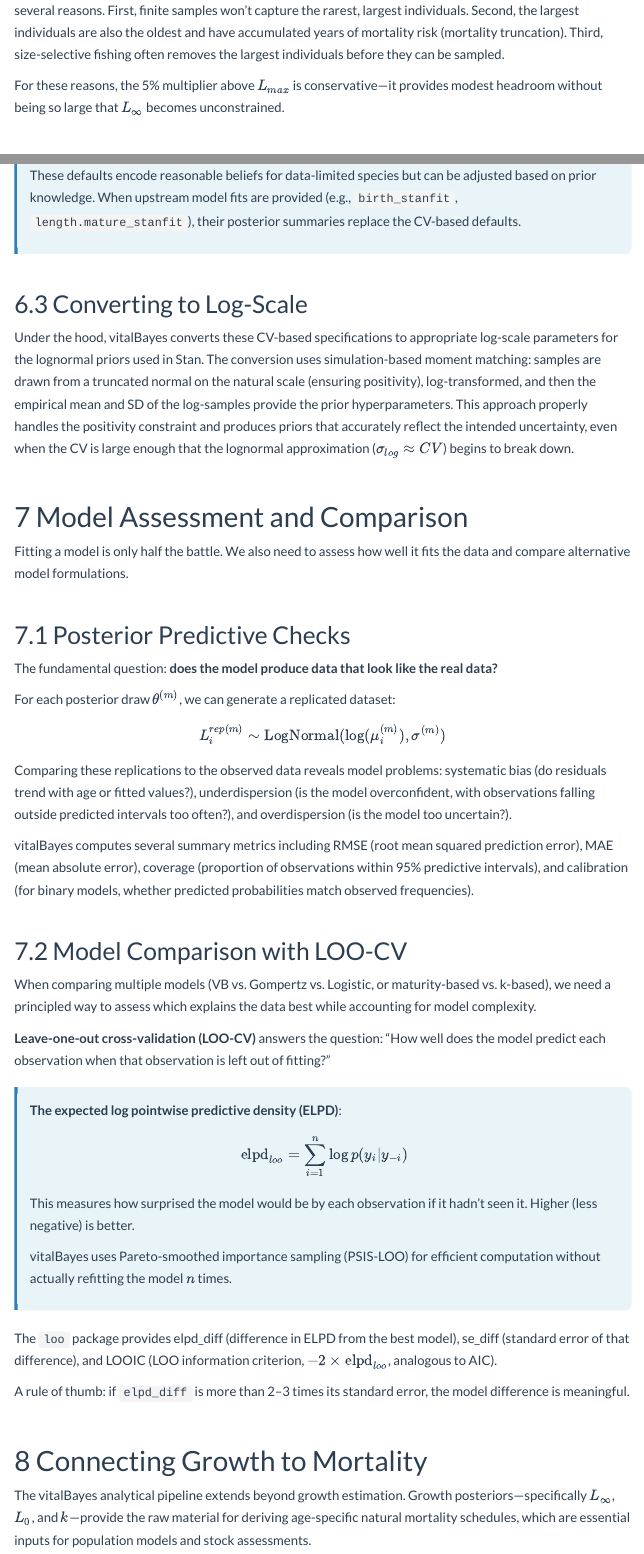
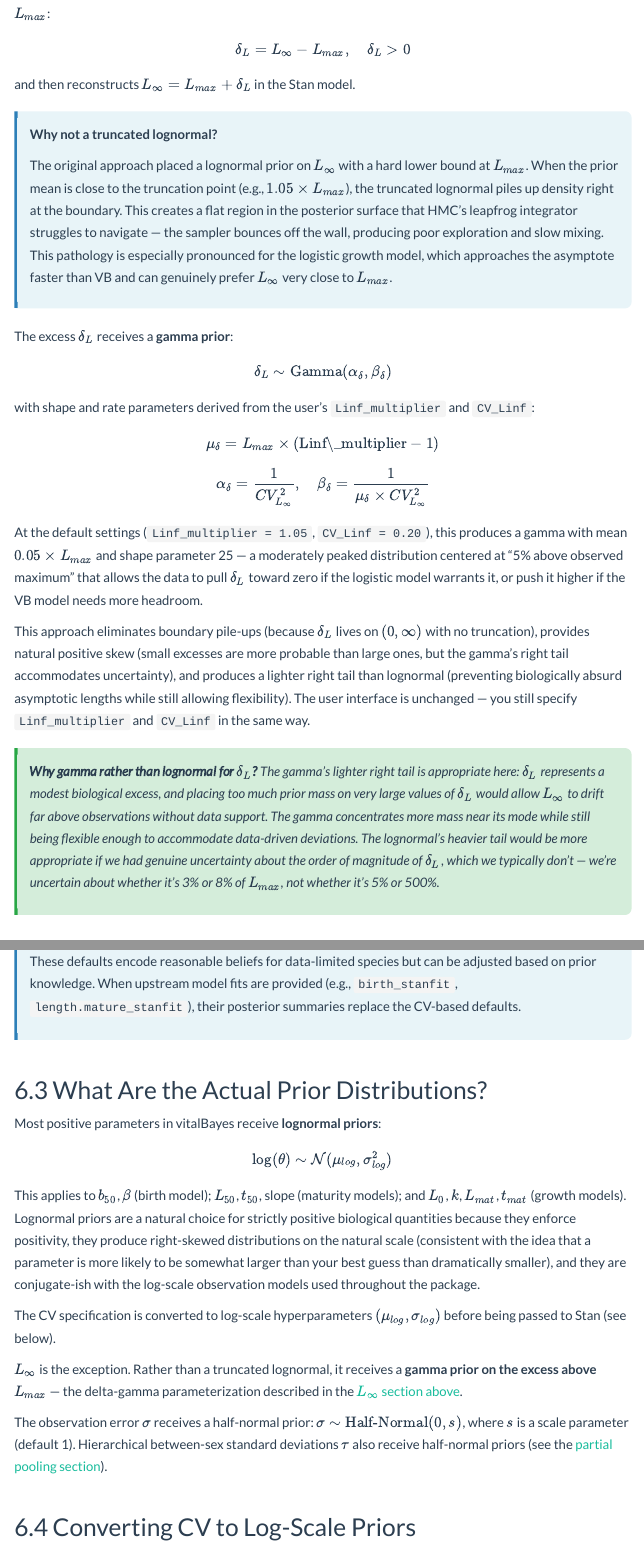
Before and after one commit to Brian-J-Moe/vitalBayes, an R Markdown document (vignettes/articles/Understanding_vitalBayes.Rmd): the page in a window 1100 px wide, from 10020 px down before the commit and from 9960 px down after it, and a second part further down, joined at a grey line. Rendered offline with R 4.5, knitr and Pandoc, with nearby package versions; menus at the side of the page are left out.

Commit message:
vpdated priors section

```diff
--- a/vignettes/articles/Understanding_vitalBayes.Rmd
+++ b/vignettes/articles/Understanding_vitalBayes.Rmd
@@ -369,4 +363,3 @@ This ensures that the asymptote always exceeds observed data, that $L_\infty$ is
 
 The observed maximum in your sample is almost certainly *not* the true maximum in the population, for several reasons. First, finite samples won't capture the rarest, largest individuals. Second, the largest individuals are also the oldest and have accumulated years of mortality risk (mortality truncation). Third, size-selective fishing often removes the largest individuals before they can be sampled.
 
-For these reasons, the 5% multiplier above $L_{max}$ is conservative---it provides modest headroom without being so large that $L_\infty$ becomes unconstrained.
@@ -373,3 +370,30 @@ For these reasons, the 5% multiplier above $L_{max}$ is conservative---it provid
+$$\delta_L = L_\infty - L_{max}, \quad \delta_L > 0$$
+
+and then reconstructs $L_\infty = L_{max} + \delta_L$ in the Stan model.
+
+<div class="key-concept">
+**Why not a truncated lognormal?**
+
+The original approach placed a lognormal prior on $L_\infty$ with a hard lower bound at $L_{max}$. When the prior mean is close to the truncation point (e.g., $1.05 \times L_{max}$), the truncated lognormal piles up density right at the boundary. This creates a flat region in the posterior surface that HMC's leapfrog integrator struggles to navigate --- the sampler bounces off the wall, producing poor exploration and slow mixing. This pathology is especially pronounced for the logistic growth model, which approaches the asymptote faster than VB and can genuinely prefer $L_\infty$ very close to $L_{max}$.
+</div>
+
+The excess $\delta_L$ receives a **gamma prior**:
+
+$$\delta_L \sim \text{Gamma}(\alpha_\delta, \beta_\delta)$$
+
+with shape and rate parameters derived from the user's `Linf_multiplier` and `CV_Linf`:
+
+$$\mu_\delta = L_{max} \times (\text{Linf\_multiplier} - 1)$$
+
+$$\alpha_\delta = \frac{1}{CV_{L_\infty}^2}, \quad \beta_\delta = \frac{1}{\mu_\delta \times CV_{L_\infty}^2}$$
+
+At the default settings (`Linf_multiplier = 1.05`, `CV_Linf = 0.20`), this produces a gamma with mean $0.05 \times L_{max}$ and shape parameter 25 --- a moderately peaked distribution centered at "5% above observed maximum" that allows the data to pull $\delta_L$ toward zero if the logistic model warrants it, or push it higher if the VB model needs more headroom.
+
+This approach eliminates boundary pile-ups (because $\delta_L$ lives on $(0, \infty)$ with no truncation), provides natural positive skew (small excesses are more probable than large ones, but the gamma's right tail accommodates uncertainty), and produces a lighter right tail than lognormal (preventing biologically absurd asymptotic lengths while still allowing flexibility). The user interface is unchanged --- you still specify `Linf_multiplier` and `CV_Linf` in the same way.
+
+<div class="thinking-question">
+**Why gamma rather than lognormal for $\delta_L$?** The gamma's lighter right tail is appropriate here: $\delta_L$ represents a modest biological excess, and placing too much prior mass on very large values of $\delta_L$ would allow $L_\infty$ to drift far above observations without data support. The gamma concentrates more mass near its mode while still being flexible enough to accommodate data-driven deviations. The lognormal's heavier tail would be more appropriate if we had genuine uncertainty about the *order of magnitude* of $\delta_L$, which we typically don't --- we're uncertain about whether it's 3% or 8% of $L_{max}$, not whether it's 5% or 500%.
+</div>
 
 ## The Maturity-Based Parameterization {#maturity-param}
 
@@ -498,6 +522,18 @@ vitalBayes accepts priors specified as a natural-scale mean (your best guess in
 These defaults encode reasonable beliefs for data-limited species but can be adjusted based on prior knowledge. When upstream model fits are provided (e.g., `birth_stanfit`, `length.mature_stanfit`), their posterior summaries replace the CV-based defaults.
 </div>
 
-## Converting to Log-Scale
+## What Are the Actual Prior Distributions?
 
-Under the hood, vitalBayes converts these CV-based specifications to appropriate log-scale parameters for the lognormal priors used in Stan. The conversion uses simulation-based moment matching: samples are drawn from a truncated normal on the natural scale (ensuring positivity), log-transformed, and then the empirical mean and SD of the log-samples provide the prior hyperparameters. This approach properly handles the positivity constraint and produces priors that accurately reflect the intended uncertainty, even when the CV is large enough that the lognormal approximation ($\sigma_{log} \approx CV$) begins to break down.
+Most positive parameters in vitalBayes receive **lognormal priors**:
+
+$$\log(\theta) \sim \mathcal{N}(\mu_{log}, \sigma_{log}^2)$$
+
+This applies to $b_{50}$, $\beta$ (birth model); $L_{50}$, $t_{50}$, slope (maturity models); and $L_0$, $k$, $L_{mat}$, $t_{mat}$ (growth models). Lognormal priors are a natural choice for strictly positive biological quantities because they enforce positivity, they produce right-skewed distributions on the natural scale (consistent with the idea that a parameter is more likely to be somewhat larger than your best guess than dramatically smaller), and they are conjugate-ish with the log-scale observation models used throughout the package.
+
+The CV specification is converted to log-scale hyperparameters $(\mu_{log}, \sigma_{log})$ before being passed to Stan (see below).
+
+$L_\infty$ is the exception. Rather than a truncated lognormal, it receives a **gamma prior on the excess above $L_{max}$** --- the delta-gamma parameterization described in the [$L_\infty$ section above](#linf).
+
+The observation error $\sigma$ receives a half-normal prior: $\sigma \sim \text{Half-Normal}(0, s)$, where $s$ is a scale parameter (default 1). Hierarchical between-sex standard deviations $\tau$ also receive half-normal priors (see the [partial pooling section](#partial-pooling)).
+
+## Converting CV to Log-Scale Priors
```
Also changed, not shown: vignettes/articles/Understanding_vitalBayes.Rmd (18 more changed lines).
